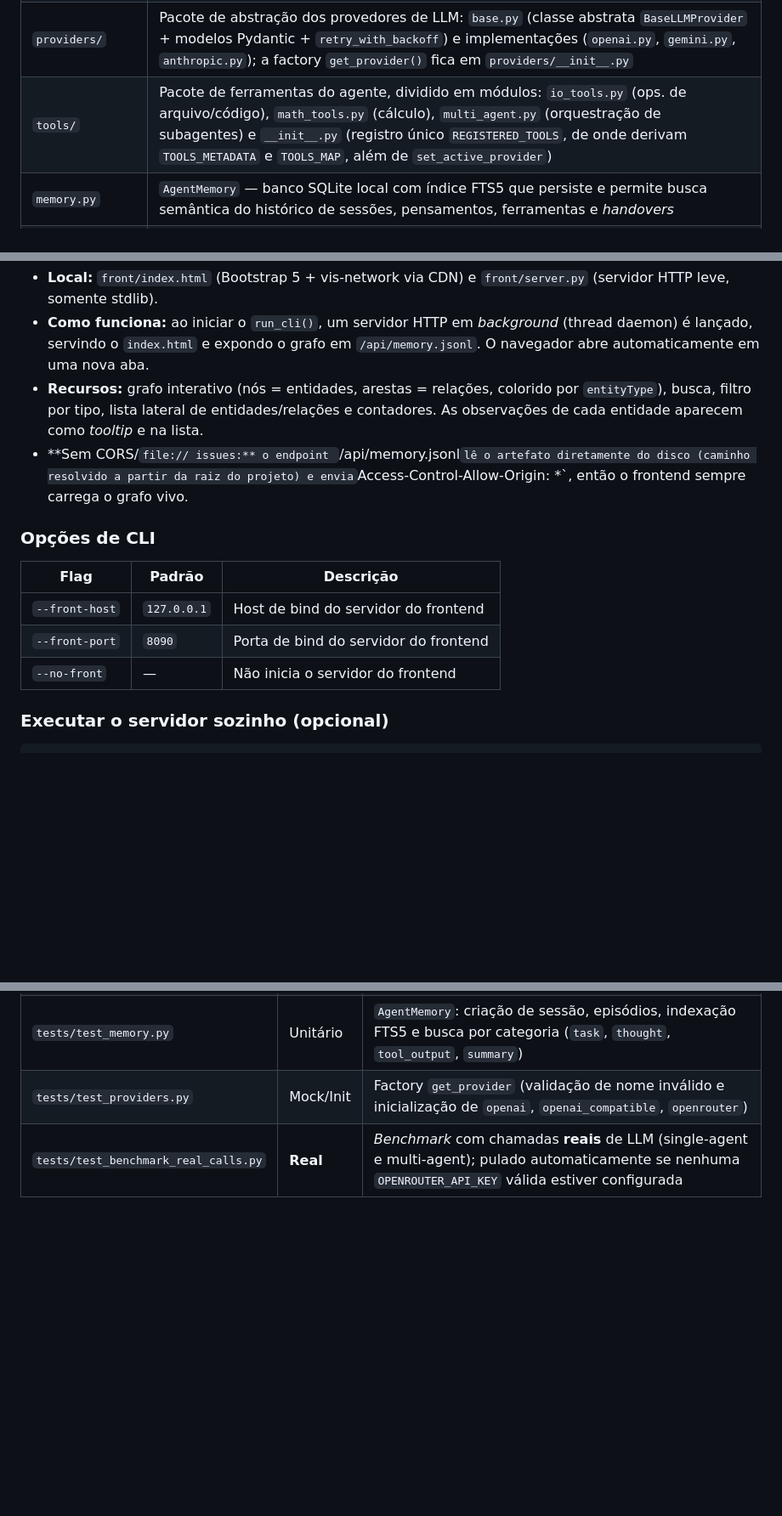
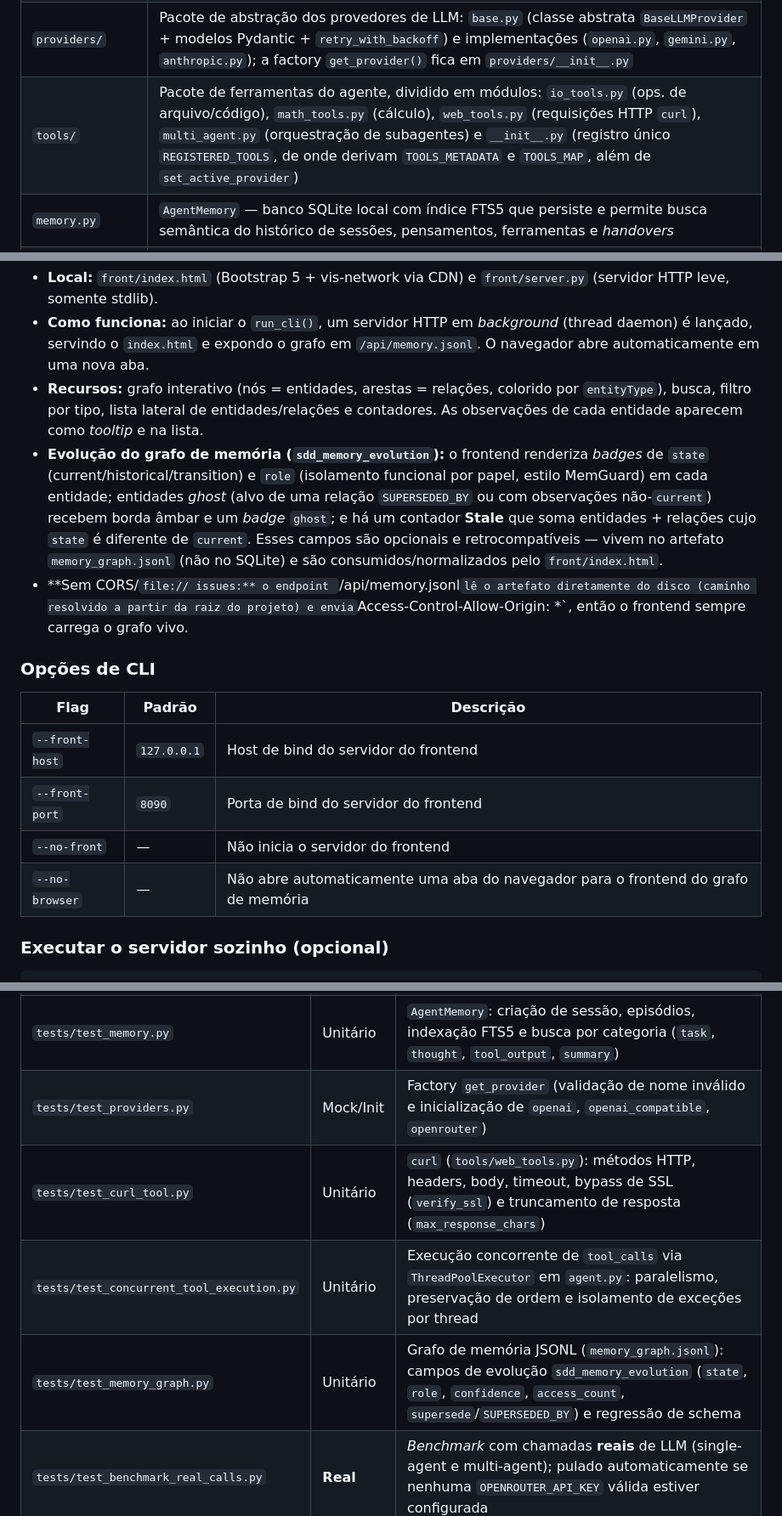
Before and after one commit to KlebersonCollab/Agnostic-AI-Agent-Loop, a Markdown page: README.md, 3 parts joined by grey strips. Shown at 85% size. Drawn GitHub-style; blank space fills up the shorter version.

```diff
--- a/README.md
+++ b/README.md
@@ -75,7 +76,7 @@ O projeto é organizado em módulos, cada um com uma responsabilidade bem defini
 | `agent.py` | Loop principal do agente (`Agent`), classe base `AgentListener` (métodos no-op, não uma ABC), o `SYSTEM_PROMPT` e a interceptação de ferramentas especiais (`load_skill`/`unload_skill`, `load_mcp`/`unload_mcp`/`load_mcp_tool`/`unload_mcp_tool`, `search_memory`) |
 | `context/` | Pacote de contexto dinâmico do prompt: `builder.py` (compila o *system prompt* com skills/rules/AGENTS.md/DESIGN.md), `references.py` (resolve referências `@file`/`@url`/`@diff`/`@staged` no prompt do usuário), `breakdown.py` (calcula a estimativa de uso de tokens da janela de contexto) e `mcp.py` (`MCPManager` — cliente MCP via subprocesso stdio) |
 | `providers/` | Pacote de abstração dos provedores de LLM: `base.py` (classe abstrata `BaseLLMProvider` + modelos Pydantic + `retry_with_backoff`) e implementações (`openai.py`, `gemini.py`, `anthropic.py`); a factory `get_provider()` fica em `providers/__init__.py` |
-| `tools/` | Pacote de ferramentas do agente, dividido em módulos: `io_tools.py` (ops. de arquivo/código), `math_tools.py` (cálculo), `multi_agent.py` (orquestração de subagentes) e `__init__.py` (registro único `REGISTERED_TOOLS`, de onde derivam `TOOLS_METADATA` e `TOOLS_MAP`, além de `set_active_provider`) |
+| `tools/` | Pacote de ferramentas do agente, dividido em módulos: `io_tools.py` (ops. de arquivo/código), `math_tools.py` (cálculo), `web_tools.py` (requisições HTTP `curl`), `multi_agent.py` (orquestração de subagentes) e `__init__.py` (registro único `REGISTERED_TOOLS`, de onde derivam `TOOLS_METADATA` e `TOOLS_MAP`, além de `set_active_provider`) |
 | `memory.py` | `AgentMemory` — banco SQLite local com índice FTS5 que persiste e permite busca semântica do histórico de sessões, pensamentos, ferramentas e *handovers* |
 | `.agents/` | Diretório de **contexto dinâmico**: `skills/` (diretrizes especializadas carregáveis), `rules/` (restrições estruturais sempre ativas) e `mcp/` (configurações JSON de servidores MCP stdio) |
 | `pyproject.toml` | Metadados do projeto e dependências (build via `hatchling`, com *entry-point* `agnostic-agent`) |
@@ -332,6 +334,7 @@ O projeto inclui um **visualizador web do grafo de conhecimento** persistente (`
 - **Local:** `front/index.html` (Bootstrap 5 + vis-network via CDN) e `front/server.py` (servidor HTTP leve, somente stdlib).
 - **Como funciona:** ao iniciar o `run_cli()`, um servidor HTTP em *background* (thread daemon) é lançado, servindo o `index.html` e expondo o grafo em `/api/memory.jsonl`. O navegador abre automaticamente em uma nova aba.
 - **Recursos:** grafo interativo (nós = entidades, arestas = relações, colorido por `entityType`), busca, filtro por tipo, lista lateral de entidades/relações e contadores. As observações de cada entidade aparecem como *tooltip* e na lista.
+- **Evolução do grafo de memória (`sdd_memory_evolution`):** o frontend renderiza *badges* de `state` (current/historical/transition) e `role` (isolamento funcional por papel, estilo MemGuard) em cada entidade; entidades *ghost* (alvo de uma relação `SUPERSEDED_BY` ou com observações não-`current`) recebem borda âmbar e um *badge* `ghost`; e há um contador **Stale** que soma entidades + relações cujo `state` é diferente de `current`. Esses campos são opcionais e retrocompatíveis — vivem no artefato `memory_graph.jsonl` (não no SQLite) e são consumidos/normalizados pelo `front/index.html`.
 - **Sem CORS/`file:// issues:** o endpoint `/api/memory.jsonl` lê o artefato diretamente do disco (caminho resolvido a partir da raiz do projeto) e envia `Access-Control-Allow-Origin: *`, então o frontend sempre carrega o grafo vivo.
 
 ### Opções de CLI
@@ -341,6 +344,7 @@ O projeto inclui um **visualizador web do grafo de conhecimento** persistente (`
 | `--front-host` | `127.0.0.1` | Host de bind do servidor do frontend |
 | `--front-port` | `8090` | Porta de bind do servidor do frontend |
 | `--no-front` | — | Não inicia o servidor do frontend |
+| `--no-browser` | — | Não abre automaticamente uma aba do navegador para o frontend do grafo de memória |
 
 ### Executar o servidor sozinho (opcional)
 
@@ -625,6 +631,9 @@ O projeto possui uma suíte de testes automatizados com **pytest** (grupo de dep
 | `tests/test_mcp_client.py` | Mock | `MCPManager`: ciclo de vida completo (`load_mcp` → `load_mcp_tool` → chamada → `unload_mcp_tool` → `unload_mcp` → `cleanup`) com `fastmcp.Client` mockado |
 | `tests/test_memory.py` | Unitário | `AgentMemory`: criação de sessão, episódios, indexação FTS5 e busca por categoria (`task`, `thought`, `tool_output`, `summary`) |
 | `tests/test_providers.py` | Mock/Init | Factory `get_provider` (validação de nome inválido e inicialização de `openai`, `openai_compatible`, `openrouter`) |
+| `tests/test_curl_tool.py` | Unitário | `curl` (`tools/web_tools.py`): métodos HTTP, headers, body, timeout, bypass de SSL (`verify_ssl`) e truncamento de resposta (`max_response_chars`) |
+| `tests/test_concurrent_tool_execution.py` | Unitário | Execução concorrente de `tool_calls` via `ThreadPoolExecutor` em `agent.py`: paralelismo, preservação de ordem e isolamento de exceções por thread |
+| `tests/test_memory_graph.py` | Unitário | Grafo de memória JSONL (`memory_graph.jsonl`): campos de evolução `sdd_memory_evolution` (`state`, `role`, `confidence`, `access_count`, `supersede`/`SUPERSEDED_BY`) e regressão de schema |
 | `tests/test_benchmark_real_calls.py` | **Real** | *Benchmark* com chamadas **reais** de LLM (single-agent e multi-agent); pulado automaticamente se nenhuma `OPENROUTER_API_KEY` válida estiver configurada |
 
 Para executar os testes (requer `uv`):
```
Also changed, not shown: other parts of README.md (+11 -7 lines).
